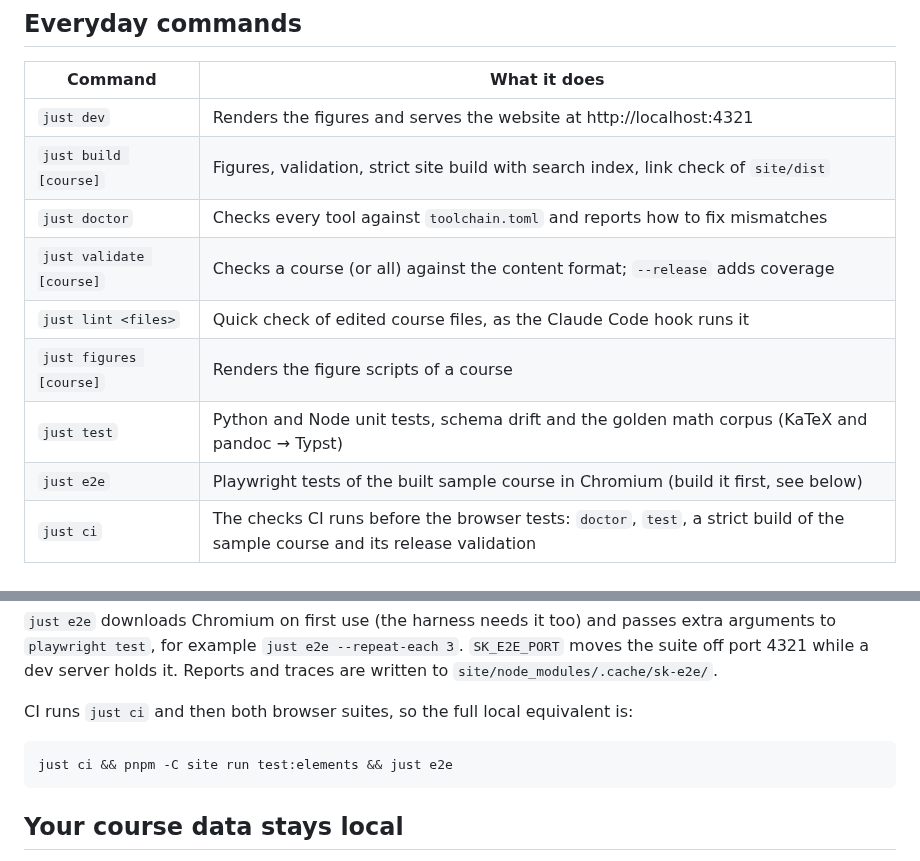
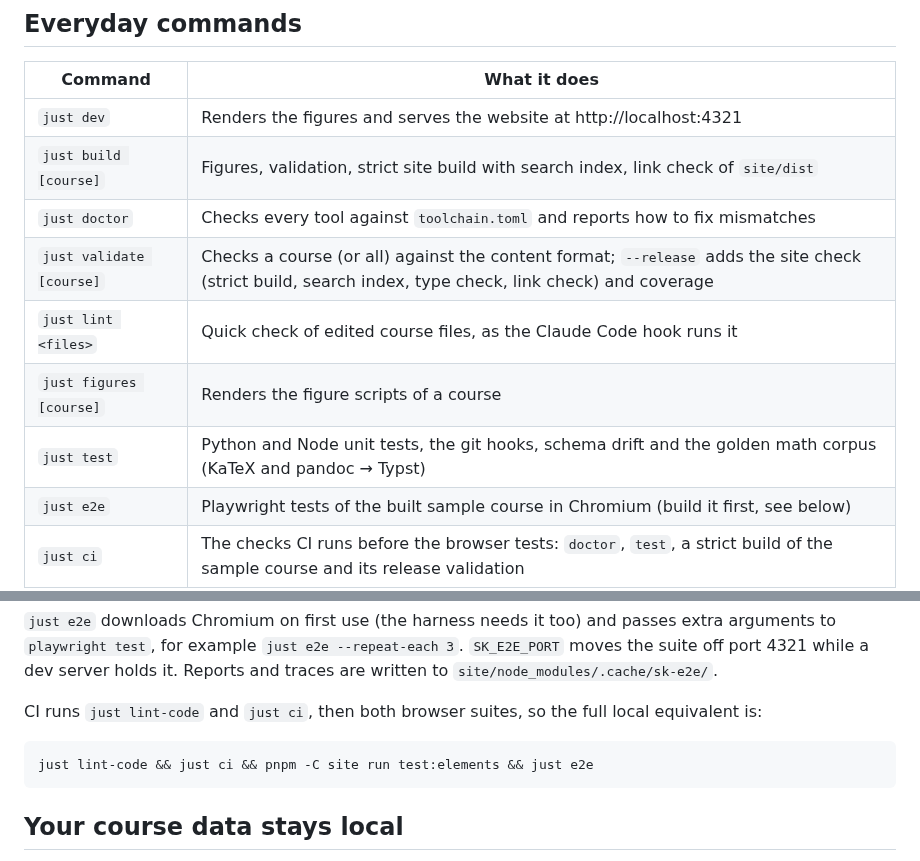
Before and after one commit to SemperParatusGithub/study-kit, a Markdown page: README.md, 2 parts joined by grey strips. Rendered like a GitHub page.

Commit message:
docs(readme): list what test, validate --release and ci cover

````diff
--- a/README.md
+++ b/README.md
@@ -38,10 +38,10 @@ your `PATH` (or use `.tools/bin/just`) to call `just` directly.
 | `just dev` | Renders the figures and serves the website at http://localhost:4321 |
 | `just build [course]` | Figures, validation, strict site build with search index, link check of `site/dist` |
 | `just doctor` | Checks every tool against `toolchain.toml` and reports how to fix mismatches |
-| `just validate [course]` | Checks a course (or all) against the content format; `--release` adds coverage |
+| `just validate [course]` | Checks a course (or all) against the content format; `--release` adds the site check (strict build, search index, type check, link check) and coverage |
 | `just lint <files>` | Quick check of edited course files, as the Claude Code hook runs it |
 | `just figures [course]` | Renders the figure scripts of a course |
-| `just test` | Python and Node unit tests, schema drift and the golden math corpus (KaTeX and pandoc → Typst) |
+| `just test` | Python and Node unit tests, the git hooks, schema drift and the golden math corpus (KaTeX and pandoc → Typst) |
 | `just e2e` | Playwright tests of the built sample course in Chromium (build it first, see below) |
 | `just ci` | The checks CI runs before the browser tests: `doctor`, `test`, a strict build of the sample course and its release validation |
 | `just lint-code` | ruff lint and format check of the Python code |
@@ -71,10 +71,11 @@ arguments to `playwright test`, for example `just e2e --repeat-each 3`. `SK_E2E_
 the suite off port 4321 while a dev server holds it. Reports and traces are written to
 `site/node_modules/.cache/sk-e2e/`.
 
-CI runs `just ci` and then both browser suites, so the full local equivalent is:
+CI runs `just lint-code` and `just ci`, then both browser suites, so the full local
+equivalent is:
 
 ```bash
-just ci && pnpm -C site run test:elements && just e2e
+just lint-code && just ci && pnpm -C site run test:elements && just e2e
 ```
 
 ## Your course data stays local
````
